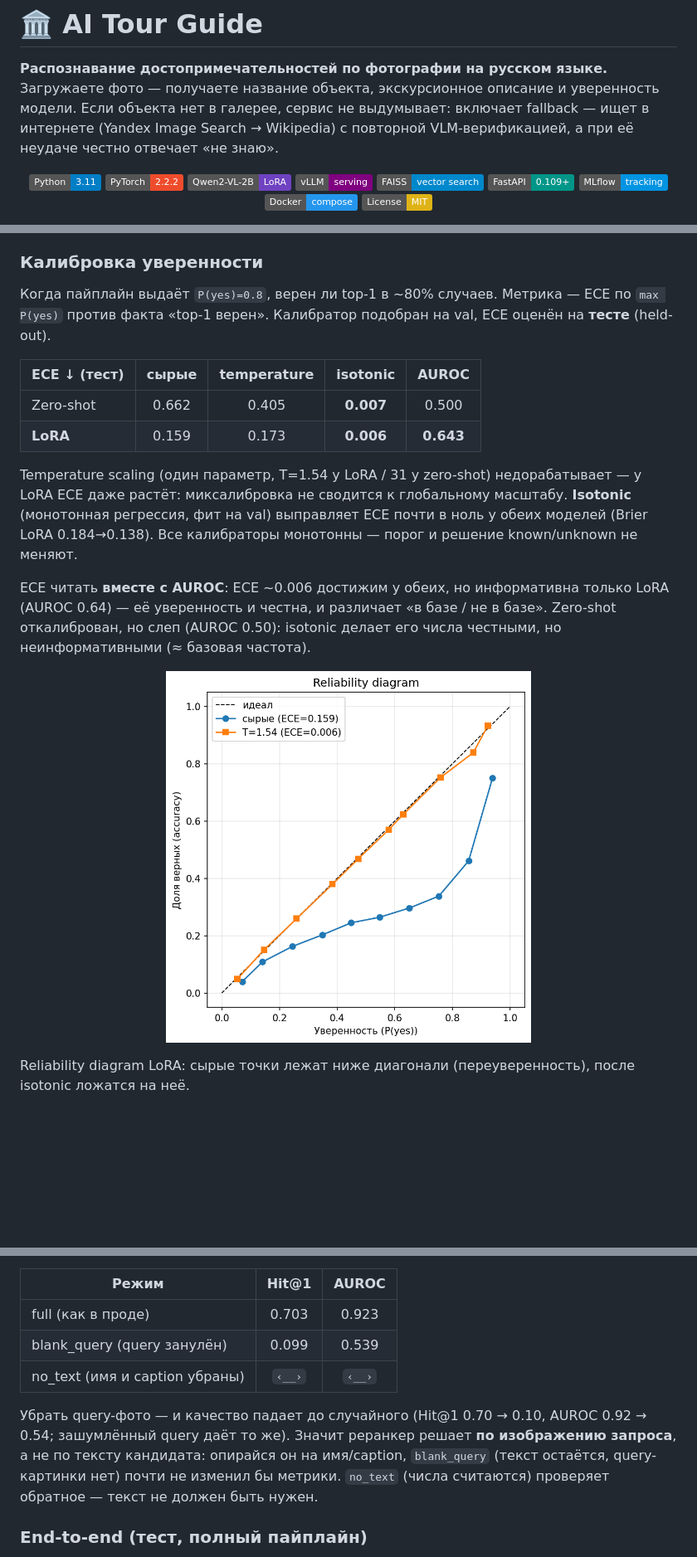
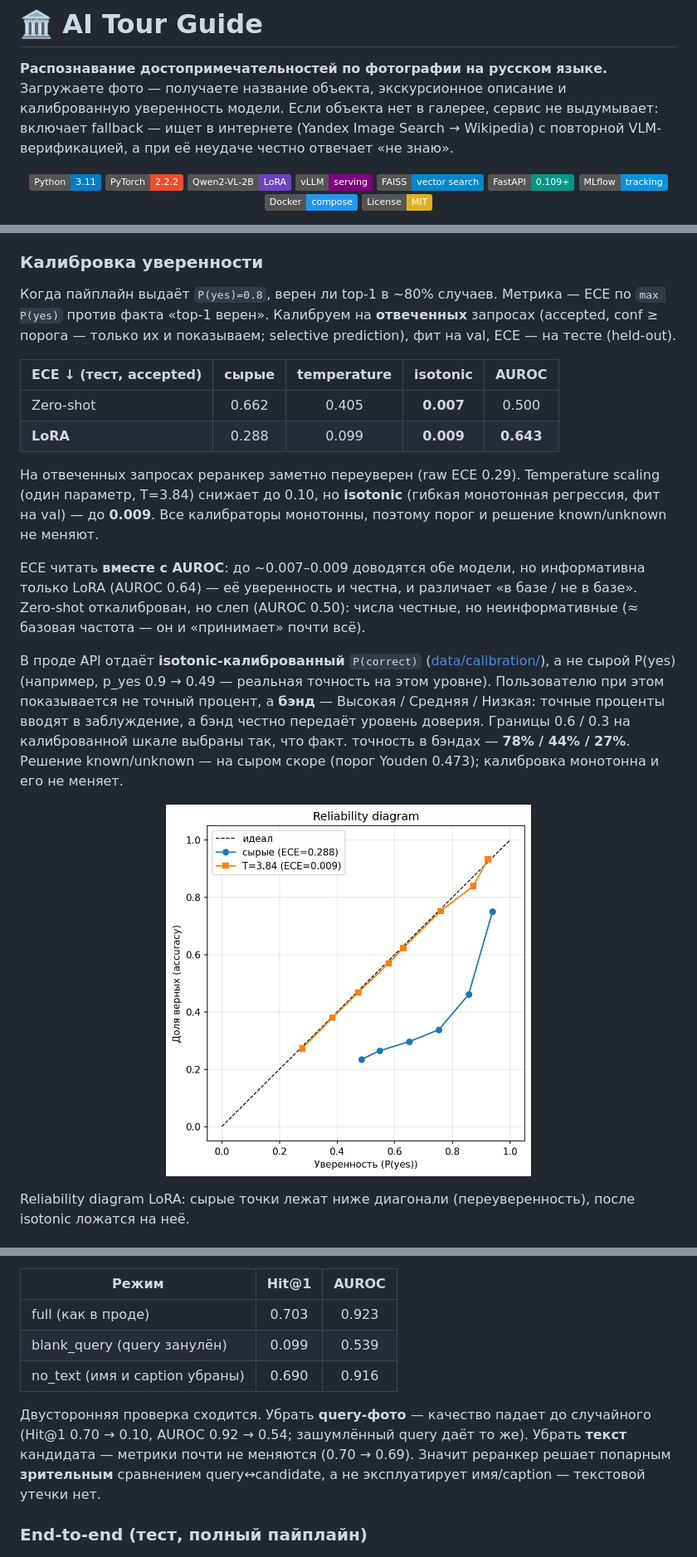
Before and after one commit to Anastasia-Slesarenko/AITourGuide, a Markdown page: README.md, 3 parts joined by grey strips. Shown at 83% size. Drawn GitHub-style; pictures changed too: docs/reliability_best_lora.png; badges without logos; blank space fills up the shorter version.

Commit message:
fix calibration and fronted

```diff
--- a/README.md
+++ b/README.md
@@ -1,7 +1,7 @@
 # 🏛️ AI Tour Guide
 
 **Распознавание достопримечательностей по фотографии на русском языке.**
-Загружаете фото — получаете название объекта, экскурсионное описание и уверенность модели. Если объекта нет в галерее, сервис не выдумывает: включает fallback — ищет в интернете (Yandex Image Search → Wikipedia) с повторной VLM-верификацией, а при её неудаче честно отвечает «не знаю».
+Загружаете фото — получаете название объекта, экскурсионное описание и калиброванную уверенность модели. Если объекта нет в галерее, сервис не выдумывает: включает fallback — ищет в интернете (Yandex Image Search → Wikipedia) с повторной VLM-верификацией, а при её неудаче честно отвечает «не знаю».
 
 <div align="center">
 
@@ -112,16 +112,18 @@ Zero-shot AUROC **0.500** — уровень случайного: «из кор
 
 ### Калибровка уверенности
 
-Когда пайплайн выдаёт `P(yes)=0.8`, верен ли top-1 в ~80% случаев. Метрика — ECE по `max P(yes)` против факта «top-1 верен». Калибратор подобран на val, ECE оценён на **тесте** (held-out).
+Когда пайплайн выдаёт `P(yes)=0.8`, верен ли top-1 в ~80% случаев. Метрика — ECE по `max P(yes)` против факта «top-1 верен». Калибруем на **отвеченных** запросах (accepted, conf ≥ порога — только их и показываем; selective prediction), фит на val, ECE — на тесте (held-out).
 
-| ECE ↓ (тест) | сырые | temperature | **isotonic** | AUROC |
+| ECE ↓ (тест, accepted) | сырые | temperature | **isotonic** | AUROC |
 |---|:---:|:---:|:---:|:---:|
 | Zero-shot | 0.662 | 0.405 | **0.007** | 0.500 |
-| **LoRA** | 0.159 | 0.173 | **0.006** | **0.643** |
+| **LoRA** | 0.288 | 0.099 | **0.009** | **0.643** |
 
-Temperature scaling (один параметр, T=1.54 у LoRA / 31 у zero-shot) недорабатывает — у LoRA ECE даже растёт: миксалибровка не сводится к глобальному масштабу. **Isotonic** (монотонная регрессия, фит на val) выправляет ECE почти в ноль у обеих моделей (Brier LoRA 0.184→0.138). Все калибраторы монотонны — порог и решение known/unknown не меняют.
+На отвеченных запросах реранкер заметно переуверен (raw ECE 0.29). Temperature scaling (один параметр, T=3.84) снижает до 0.10, но **isotonic** (гибкая монотонная регрессия, фит на val) — до **0.009**. Все калибраторы монотонны, поэтому порог и решение known/unknown не меняют.
 
-ECE читать **вместе с AUROC**: ECE ~0.006 достижим у обеих, но информативна только LoRA (AUROC 0.64) — её уверенность и честна, и различает «в базе / не в базе». Zero-shot откалиброван, но слеп (AUROC 0.50): isotonic делает его числа честными, но неинформативными (≈ базовая частота).
+ECE читать **вместе с AUROC**: до ~0.007–0.009 доводятся обе модели, но информативна только LoRA (AUROC 0.64) — её уверенность и честна, и различает «в базе / не в базе». Zero-shot откалиброван, но слеп (AUROC 0.50): числа честные, но неинформативные (≈ базовая частота — он и «принимает» почти всё).
+
+В проде API отдаёт **isotonic-калиброванный** `P(correct)` ([data/calibration/](data/calibration/)), а не сырой P(yes) (например, p_yes 0.9 → 0.49 — реальная точность на этом уровне). Пользователю при этом показывается не точный процент, а **бэнд** — Высокая / Средняя / Низкая: точные проценты вводят в заблуждение, а бэнд честно передаёт уровень доверия. Границы 0.6 / 0.3 на калиброванной шкале выбраны так, что факт. точность в бэндах — **78% / 44% / 27%**. Решение known/unknown — на сыром скоре (порог Youden 0.473); калибровка монотонна и его не меняет.
 
 <p align="center">
   <img src="docs/reliability_best_lora.png" alt="Reliability diagram LoRA: сырые P(yes) против isotonic" width="440">
@@ -137,9 +139,9 @@ Reliability diagram LoRA: сырые точки лежат ниже диагон
 |---|:---:|:---:|
 | full (как в проде) | 0.703 | 0.923 |
 | blank_query (query занулён) | 0.099 | 0.539 |
-| no_text (имя и caption убраны) | `‹__›` | `‹__›` |
+| no_text (имя и caption убраны) | 0.690 | 0.916 |
 
-Убрать query-фото — и качество падает до случайного (Hit@1 0.70 → 0.10, AUROC 0.92 → 0.54; зашумлённый query даёт то же). Значит реранкер решает **по изображению запроса**, а не по тексту кандидата: опирайся он на имя/caption, `blank_query` (текст остаётся, query-картинки нет) почти не изменил бы метрики. `no_text` (числа считаются) проверяет обратное — текст не должен быть нужен.
+Двусторонняя проверка сходится. Убрать **query-фото** — качество падает до случайного (Hit@1 0.70 → 0.10, AUROC 0.92 → 0.54; зашумлённый query даёт то же). Убрать **текст** кандидата — метрики почти не меняются (0.70 → 0.69). Значит реранкер решает попарным **зрительным** сравнением query↔candidate, а не эксплуатирует имя/caption — текстовой утечки нет.
 
 ### End-to-end (тест, полный пайплайн)
 
```
Also changed, not shown: 16 other files.
